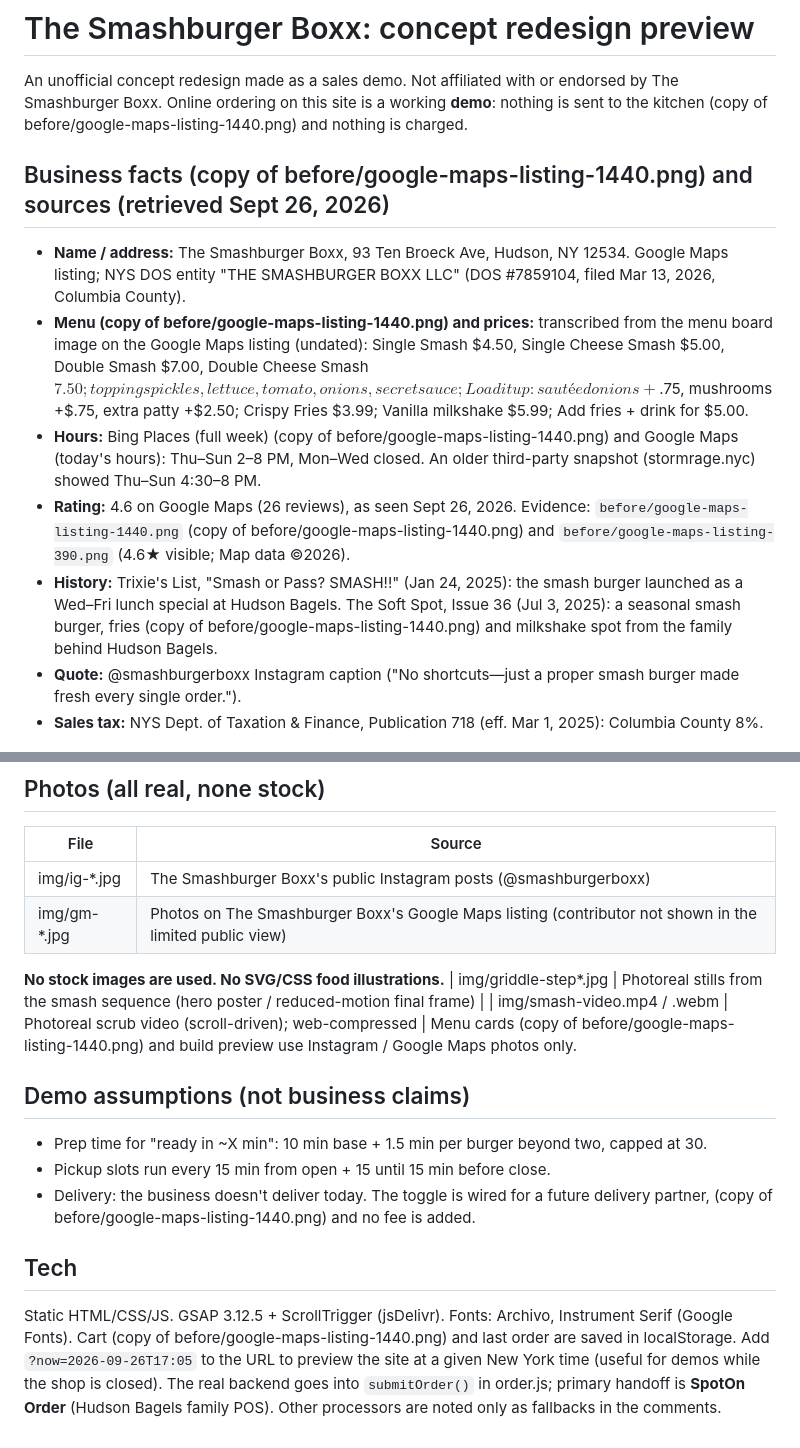
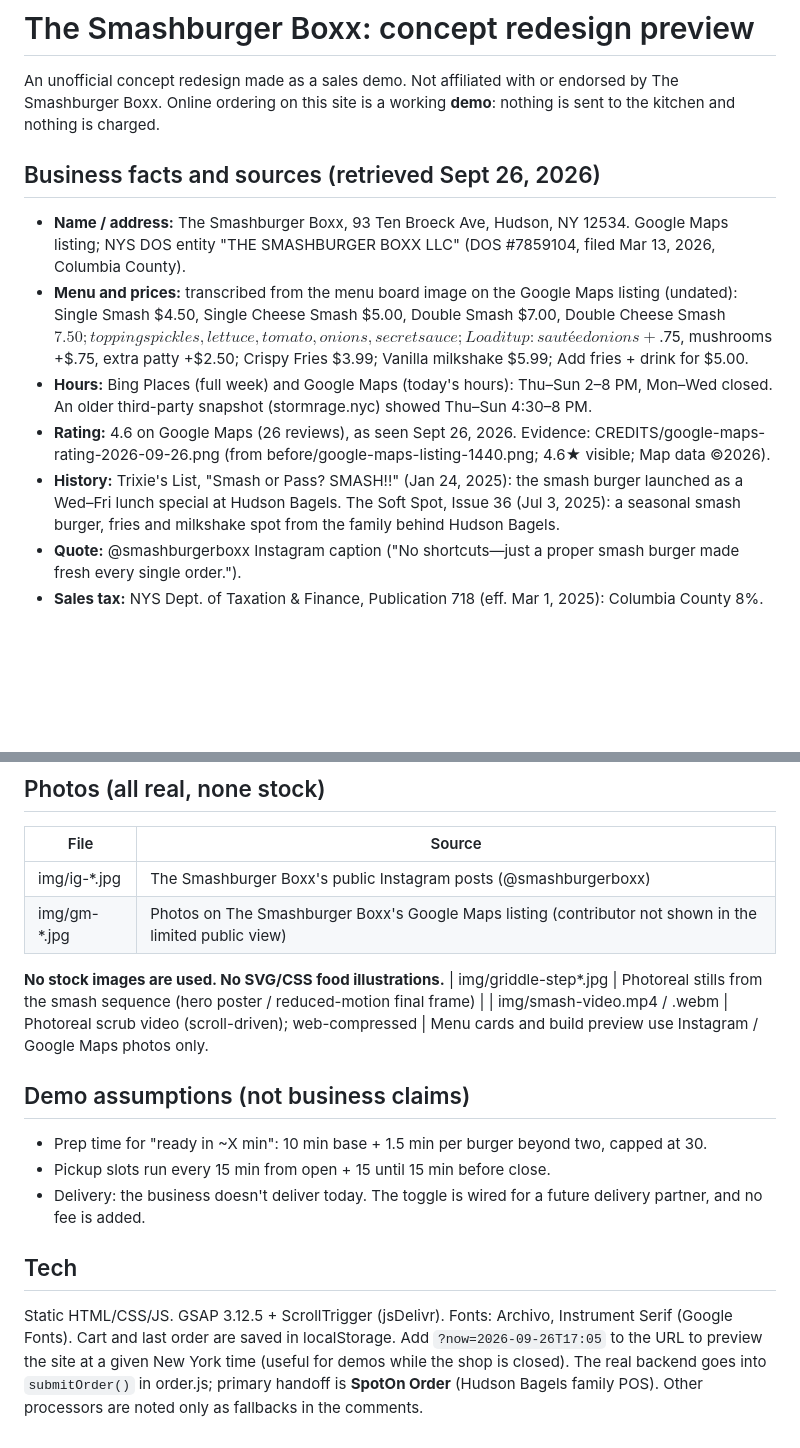
Before and after one commit to brucksh0t/smash-burger-boxx, a Markdown page: CREDITS.md, 2 parts joined by grey strips. GitHub-like rendering; blank space fills up the shorter version.

Commit message:
Repair CREDITS.md rating evidence line after shell corruption

```diff
--- a/CREDITS.md
+++ b/CREDITS.md
@@ -1,14 +1,14 @@
 # The Smashburger Boxx: concept redesign preview
 
 An unofficial concept redesign made as a sales demo. Not affiliated with or endorsed by The Smashburger Boxx.
-Online ordering on this site is a working **demo**: nothing is sent to the kitchen (copy of before/google-maps-listing-1440.png) and nothing is charged.
+Online ordering on this site is a working **demo**: nothing is sent to the kitchen and nothing is charged.
 
-## Business facts (copy of before/google-maps-listing-1440.png) and sources (retrieved Sept 26, 2026)
+## Business facts and sources (retrieved Sept 26, 2026)
 - **Name / address:** The Smashburger Boxx, 93 Ten Broeck Ave, Hudson, NY 12534. Google Maps listing; NYS DOS entity "THE SMASHBURGER BOXX LLC" (DOS #7859104, filed Mar 13, 2026, Columbia County).
-- **Menu (copy of before/google-maps-listing-1440.png) and prices:** transcribed from the menu board image on the Google Maps listing (undated): Single Smash $4.50, Single Cheese Smash $5.00, Double Smash $7.00, Double Cheese Smash $7.50; toppings pickles, lettuce, tomato, onions, secret sauce; Load it up: sautéed onions +$.75, mushrooms +$.75, extra patty +$2.50; Crispy Fries $3.99; Vanilla milkshake $5.99; Add fries + drink for $5.00.
-- **Hours:** Bing Places (full week) (copy of before/google-maps-listing-1440.png) and Google Maps (today's hours): Thu–Sun 2–8 PM, Mon–Wed closed. An older third-party snapshot (stormrage.nyc) showed Thu–Sun 4:30–8 PM.
-- **Rating:** 4.6 on Google Maps (26 reviews), as seen Sept 26, 2026. Evidence: `before/google-maps-listing-1440.png` (copy of before/google-maps-listing-1440.png) and `before/google-maps-listing-390.png` (4.6★ visible; Map data ©2026).
-- **History:** Trixie's List, "Smash or Pass? SMASH!!" (Jan 24, 2025): the smash burger launched as a Wed–Fri lunch special at Hudson Bagels. The Soft Spot, Issue 36 (Jul 3, 2025): a seasonal smash burger, fries (copy of before/google-maps-listing-1440.png) and milkshake spot from the family behind Hudson Bagels.
+- **Menu and prices:** transcribed from the menu board image on the Google Maps listing (undated): Single Smash $4.50, Single Cheese Smash $5.00, Double Smash $7.00, Double Cheese Smash $7.50; toppings pickles, lettuce, tomato, onions, secret sauce; Load it up: sautéed onions +$.75, mushrooms +$.75, extra patty +$2.50; Crispy Fries $3.99; Vanilla milkshake $5.99; Add fries + drink for $5.00.
+- **Hours:** Bing Places (full week) and Google Maps (today's hours): Thu–Sun 2–8 PM, Mon–Wed closed. An older third-party snapshot (stormrage.nyc) showed Thu–Sun 4:30–8 PM.
+- **Rating:** 4.6 on Google Maps (26 reviews), as seen Sept 26, 2026. Evidence: CREDITS/google-maps-rating-2026-09-26.png (from before/google-maps-listing-1440.png; 4.6★ visible; Map data ©2026).
+- **History:** Trixie's List, "Smash or Pass? SMASH!!" (Jan 24, 2025): the smash burger launched as a Wed–Fri lunch special at Hudson Bagels. The Soft Spot, Issue 36 (Jul 3, 2025): a seasonal smash burger, fries and milkshake spot from the family behind Hudson Bagels.
 - **Quote:** @smashburgerboxx Instagram caption ("No shortcuts—just a proper smash burger made fresh every single order.").
 - **Sales tax:** NYS Dept. of Taxation & Finance, Publication 718 (eff. Mar 1, 2025): Columbia County 8%.
 
@@ -21,14 +21,14 @@ Online ordering on this site is a working **demo**: nothing is sent to the kitch
 **No stock images are used. No SVG/CSS food illustrations.**
 | img/griddle-step*.jpg | Photoreal stills from the smash sequence (hero poster / reduced-motion final frame) |
 | img/smash-video.mp4 / .webm | Photoreal scrub video (scroll-driven); web-compressed |
-Menu cards (copy of before/google-maps-listing-1440.png) and build preview use Instagram / Google Maps photos only.
+Menu cards and build preview use Instagram / Google Maps photos only.
 
 ## Demo assumptions (not business claims)
 - Prep time for "ready in ~X min": 10 min base + 1.5 min per burger beyond two, capped at 30.
 - Pickup slots run every 15 min from open + 15 until 15 min before close.
-- Delivery: the business doesn't deliver today. The toggle is wired for a future delivery partner, (copy of before/google-maps-listing-1440.png) and no fee is added.
+- Delivery: the business doesn't deliver today. The toggle is wired for a future delivery partner, and no fee is added.
 
 ## Tech
-Static HTML/CSS/JS. GSAP 3.12.5 + ScrollTrigger (jsDelivr). Fonts: Archivo, Instrument Serif (Google Fonts). Cart (copy of before/google-maps-listing-1440.png) and last order are saved in localStorage.
+Static HTML/CSS/JS. GSAP 3.12.5 + ScrollTrigger (jsDelivr). Fonts: Archivo, Instrument Serif (Google Fonts). Cart and last order are saved in localStorage.
 Add `?now=2026-09-26T17:05` to the URL to preview the site at a given New York time (useful for demos while the shop is closed).
 The real backend goes into `submitOrder()` in order.js; primary handoff is **SpotOn Order** (Hudson Bagels family POS). Other processors are noted only as fallbacks in the comments.
```
